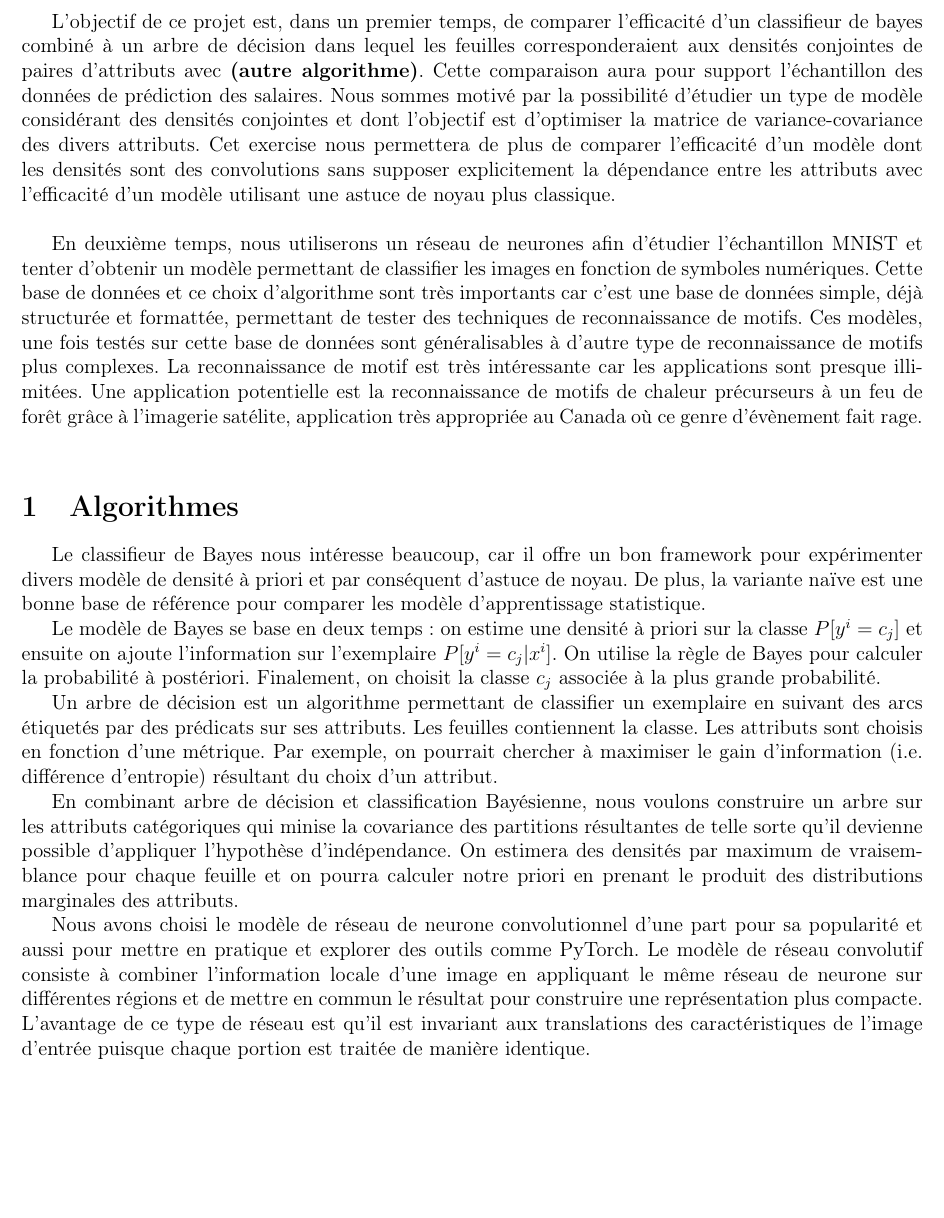
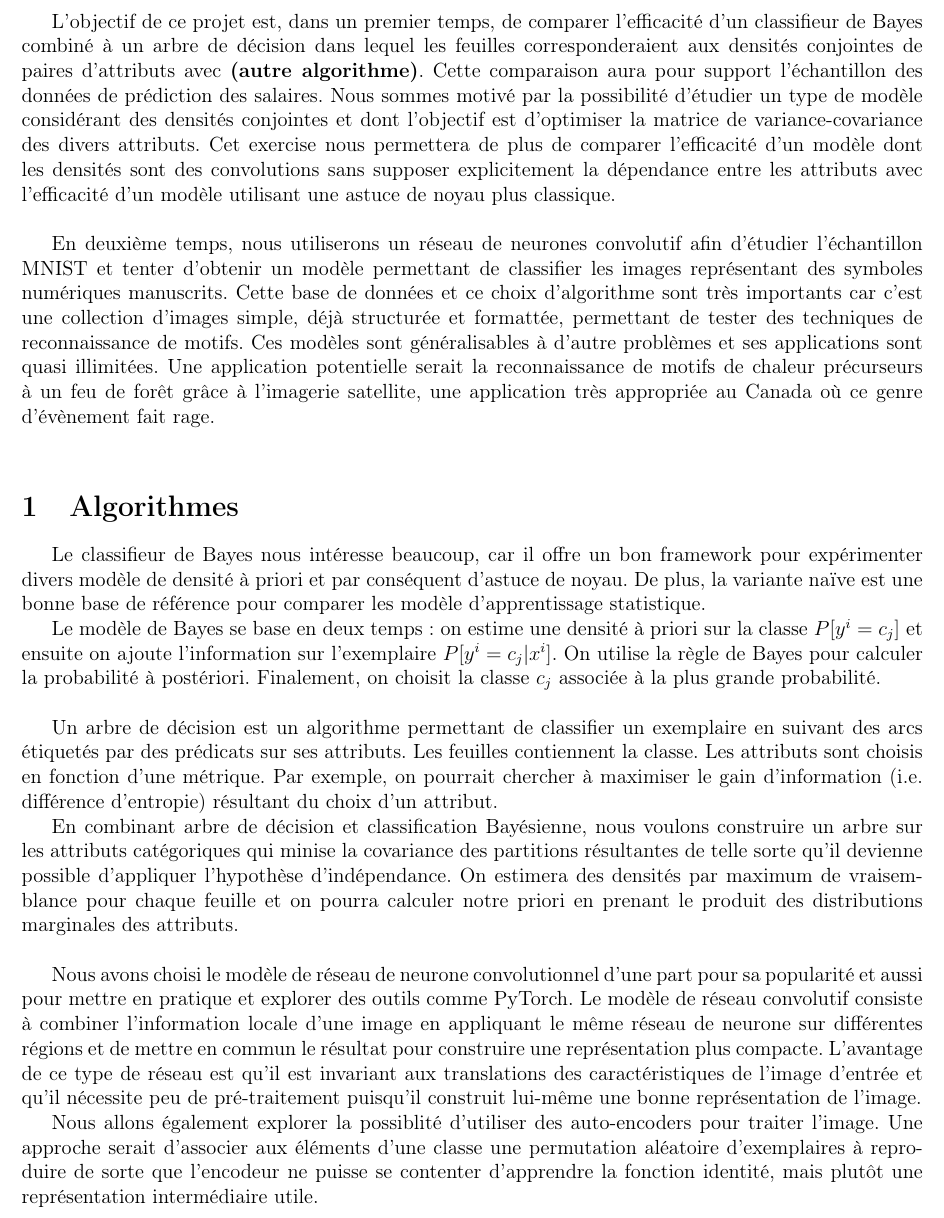
Before and after one commit to arteymix/ift6390-projet, a LaTeX document (Proposition_Projet_IFT6390.tex): part of page 1 of 2, cut so that both start at the same text, the shorter picture padded with empty space. Compiled offline with pdfLaTeX.

Commit message:
Formattage et ajout d'une section sur un auto-encoder

```diff
--- a/Proposition_Projet_IFT6390.tex
+++ b/Proposition_Projet_IFT6390.tex
@@ -65,7 +65,7 @@
 
 \begin{document}
 L'objectif de ce projet est, dans un premier temps, de comparer l'efficacité
-d'un classifieur de bayes combiné à un arbre de décision dans lequel les
+d'un classifieur de Bayes combiné à un arbre de décision dans lequel les
 feuilles corresponderaient aux densités conjointes de paires d'attributs avec
 \textbf{(autre algorithme)}. Cette comparaison aura pour support l'échantillon des
 données de prédiction des salaires. Nous sommes motivé par la possibilité d'étudier
@@ -75,18 +75,16 @@ nous permettera de plus de comparer l'efficacité d'un modèle dont les densité
 sont des convolutions sans supposer explicitement la dépendance entre les
 attributs avec l'efficacité d'un modèle utilisant une astuce de noyau plus classique. \\
 
-En deuxième temps, nous utiliserons un réseau de neurones afin d'étudier
-l'échantillon MNIST et tenter d'obtenir un modèle permettant de classifier les
-images en fonction de symboles numériques. Cette base de données et ce choix
-d'algorithme sont très importants car c'est une base de données simple, déjà
-structurée et formattée, permettant de tester des techniques de reconnaissance
-de motifs. Ces modèles, une fois testés sur cette base de données sont
-généralisables à d'autre type de reconnaissance de motifs plus complexes.
-La reconnaissance de motif est très intéressante car les
-applications sont presque illimitées. Une application potentielle est la
-reconnaissance de motifs de chaleur précurseurs à un feu de forêt grâce à
-l'imagerie satélite, application très appropriée au Canada où ce genre
-d'évènement fait rage. \\
+En deuxième temps, nous utiliserons un réseau de neurones convolutif afin
+d'étudier l'échantillon MNIST et tenter d'obtenir un modèle permettant de
+classifier les images représentant des symboles numériques manuscrits. Cette
+base de données et ce choix d'algorithme sont très importants car c'est une
+collection d'images simple, déjà structurée et formattée, permettant de tester
+des techniques de reconnaissance de motifs. Ces modèles sont généralisables à
+d'autre problèmes et ses applications sont quasi illimitées. Une application
+potentielle serait la reconnaissance de motifs de chaleur précurseurs à un feu
+de forêt grâce à l'imagerie satellite, une application très appropriée au
+Canada où ce genre d'évènement fait rage. \\
 
 
 \section{Algorithmes}
@@ -100,7 +98,7 @@ Le modèle de Bayes se base en deux temps: on estime une densité à priori sur
 classe $P[y^i = c_j]$ et ensuite on ajoute l'information sur l'exemplaire
 $P[y^i = c_j | x^i]$. On utilise la règle de Bayes pour calculer la probabilité
 à postériori. Finalement, on choisit la classe $c_j$ associée à la plus grande
-probabilité.
+probabilité.  \\
 
 Un arbre de décision est un algorithme permettant de classifier un exemplaire
 en suivant des arcs étiquetés par des prédicats sur ses attributs. Les feuilles
@@ -113,7 +111,7 @@ construire un arbre sur les attributs catégoriques qui minise la covariance des
 partitions résultantes de telle sorte qu'il devienne possible d'appliquer
 l'hypothèse d'indépendance. On estimera des densités par maximum de
 vraisemblance pour chaque feuille et on pourra calculer notre priori en prenant
-le produit des distributions marginales des attributs.
+le produit des distributions marginales des attributs.  \\
 
 Nous avons choisi le modèle de réseau de neurone convolutionnel d'une part pour
 sa popularité et aussi pour mettre en pratique et explorer des outils comme
@@ -121,8 +119,15 @@ PyTorch. Le modèle de réseau convolutif consiste à combiner l'information
 locale d'une image en appliquant le même réseau de neurone sur différentes
 régions et de mettre en commun le résultat pour construire une représentation
 plus compacte.  L'avantage de ce type de réseau est qu'il est invariant aux
-translations des caractéristiques de l'image d'entrée puisque chaque portion
-est traitée de manière identique.
+translations des caractéristiques de l'image d'entrée et qu'il nécessite peu de
+pré-traitement puisqu'il construit lui-même une bonne représentation de
+l'image.
+
+Nous allons également explorer la possiblité d'utiliser des auto-encoders pour
+traiter l'image. Une approche serait d'associer aux éléments d'une classe une
+permutation aléatoire d'exemplaires à reproduire de sorte que l'encodeur ne
+puisse se contenter d'apprendre la fonction identité, mais plutôt une
+représentation intermédiaire utile.
 
 \section{Bases de données}
 \subsection{\href{http://archive.ics.uci.edu/ml/datasets/Adult}{Prédiction du salaire}}
```
Also changed, not shown: Proposition_Projet_IFT6390.tex (4 more changed lines).
